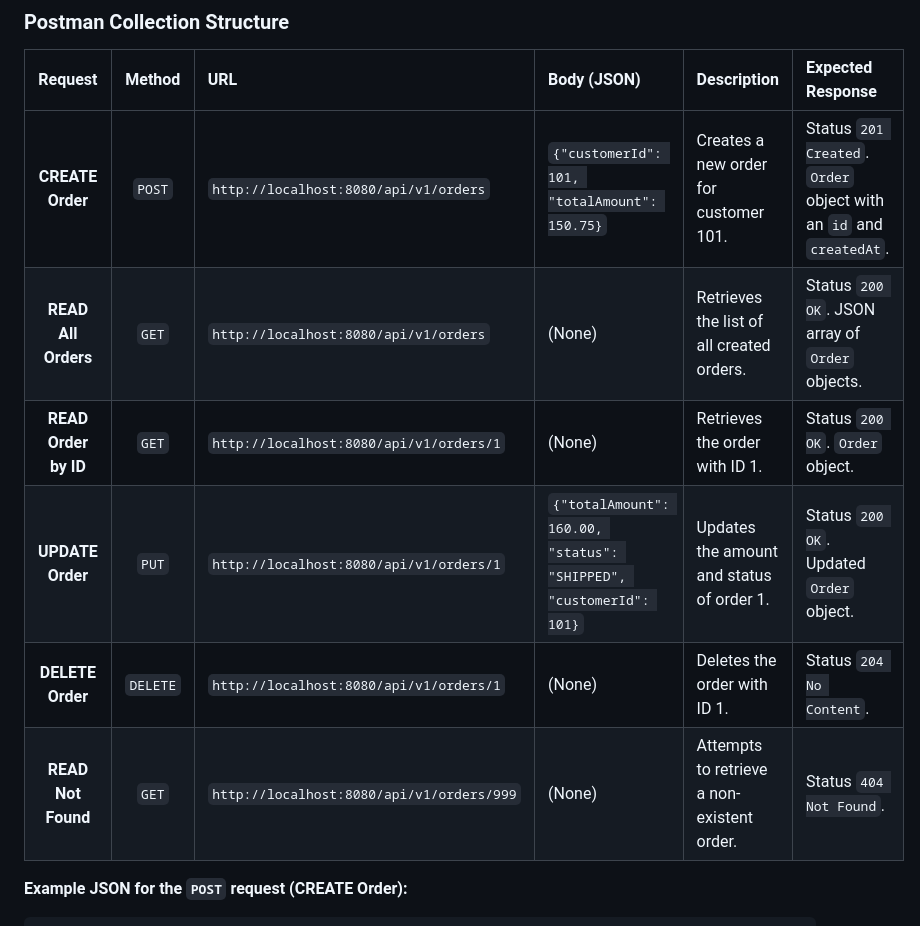
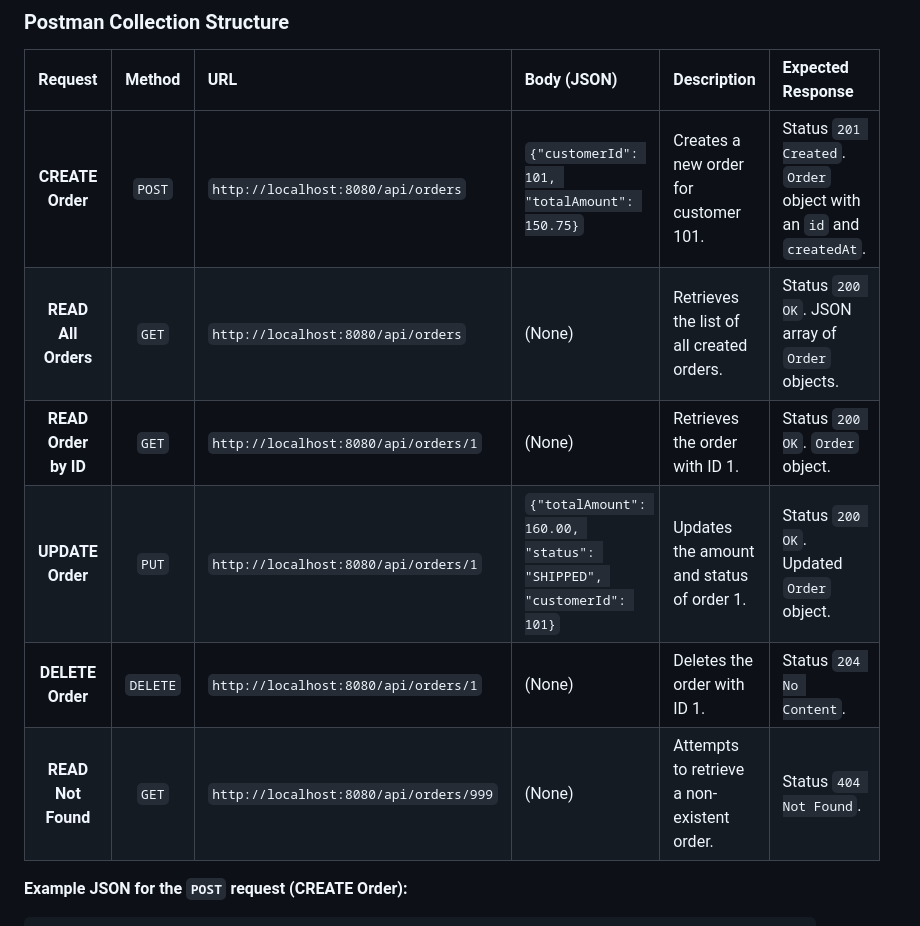
Before and after one commit to daveeeb/meli-order-service-springboot, a Markdown page: README.md, the part around the change. GitHub-like rendering.

Commit message:
Update README.md
docs: fixing some mistakes

```diff
--- a/README.md
+++ b/README.md
@@ -69,12 +69,12 @@ Below is the structure of the requests you should include in your Postman Collec
 
 | Request | Method | URL | Body (JSON) | Description | Expected Response |
 | :---: | :---: | :--- | :--- | :--- | :--- |
-| **CREATE Order** | `POST` | `http://localhost:8080/api/v1/orders` | `{"customerId": 101, "totalAmount": 150.75}` | Creates a new order for customer 101. | Status `201 Created`. `Order` object with an `id` and `createdAt`. |
-| **READ All Orders** | `GET` | `http://localhost:8080/api/v1/orders` | (None) | Retrieves the list of all created orders. | Status `200 OK`. JSON array of `Order` objects. |
-| **READ Order by ID** | `GET` | `http://localhost:8080/api/v1/orders/1` | (None) | Retrieves the order with ID 1. | Status `200 OK`. `Order` object. |
-| **UPDATE Order** | `PUT` | `http://localhost:8080/api/v1/orders/1` | `{"totalAmount": 160.00, "status": "SHIPPED", "customerId": 101}` | Updates the amount and status of order 1. | Status `200 OK`. Updated `Order` object. |
-| **DELETE Order** | `DELETE`| `http://localhost:8080/api/v1/orders/1` | (None) | Deletes the order with ID 1. | Status `204 No Content`. |
-| **READ Not Found** | `GET` | `http://localhost:8080/api/v1/orders/999` | (None) | Attempts to retrieve a non-existent order. | Status `404 Not Found`. |
+| **CREATE Order** | `POST` | `http://localhost:8080/api/orders` | `{"customerId": 101, "totalAmount": 150.75}` | Creates a new order for customer 101. | Status `201 Created`. `Order` object with an `id` and `createdAt`. |
+| **READ All Orders** | `GET` | `http://localhost:8080/api/orders` | (None) | Retrieves the list of all created orders. | Status `200 OK`. JSON array of `Order` objects. |
+| **READ Order by ID** | `GET` | `http://localhost:8080/api/orders/1` | (None) | Retrieves the order with ID 1. | Status `200 OK`. `Order` object. |
+| **UPDATE Order** | `PUT` | `http://localhost:8080/api/orders/1` | `{"totalAmount": 160.00, "status": "SHIPPED", "customerId": 101}` | Updates the amount and status of order 1. | Status `200 OK`. Updated `Order` object. |
+| **DELETE Order** | `DELETE`| `http://localhost:8080/api/orders/1` | (None) | Deletes the order with ID 1. | Status `204 No Content`. |
+| **READ Not Found** | `GET` | `http://localhost:8080/api/orders/999` | (None) | Attempts to retrieve a non-existent order. | Status `404 Not Found`. |
 
 **Example JSON for the `POST` request (CREATE Order):**
 
```
